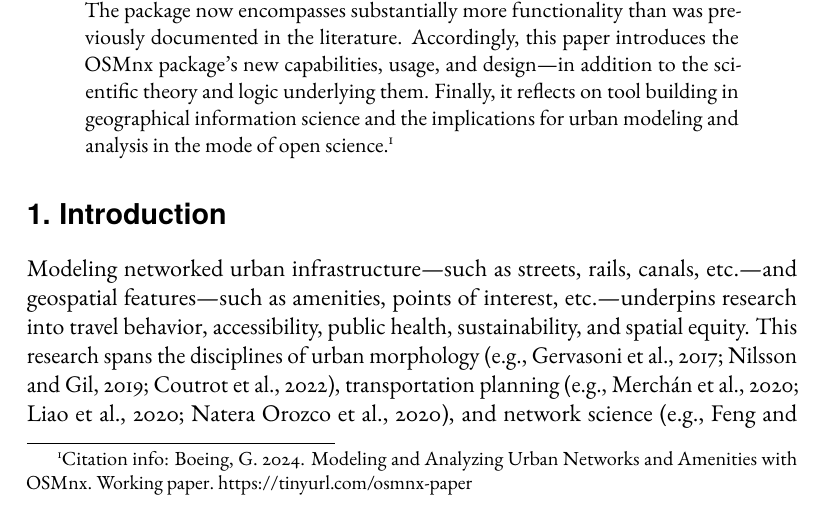
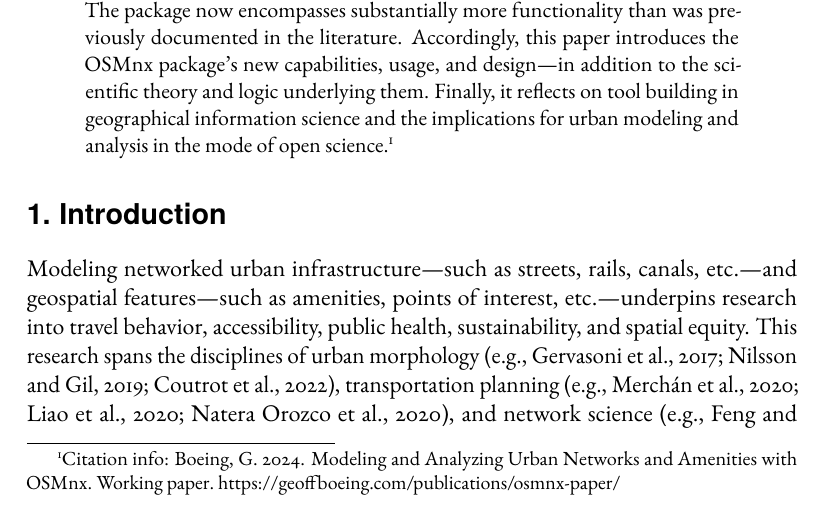
Before and after one commit to gboeing/osmnx-paper, a LaTeX paper (osmnx-paper.tex): part of page 1 of 16, cut so that both start at the same text. Compiled offline with pdfLaTeX.

Commit message:
update citation

```diff
--- a/osmnx-paper.tex
+++ b/osmnx-paper.tex
@@ -44,7 +44,7 @@
 \newcommand{\myaffiliation}{University of Southern California}
 \newcommand{\paperdate}{\monthyeardate\today}
 \newcommand{\papertitle}{Modeling and Analyzing Urban Networks and Amenities with OSMnx}
-\newcommand{\papercitation}{Boeing, G. \the\year. \papertitle. Working paper.\ \href{https://tinyurl.com/osmnx-paper}{https://tinyurl.com/osmnx-paper}}
+\newcommand{\papercitation}{Boeing, G. \the\year. \papertitle. Working paper.\ \href{https://geoffboeing.com/publications/osmnx-paper/}{https://geoffboeing.com/publications/osmnx-paper/}}
 \newcommand{\paperkeywords}{network science, openstreetmap, street networks, transportation, urban planning}
 
 
```
Also changed, not shown: README.md, 1 other file.
